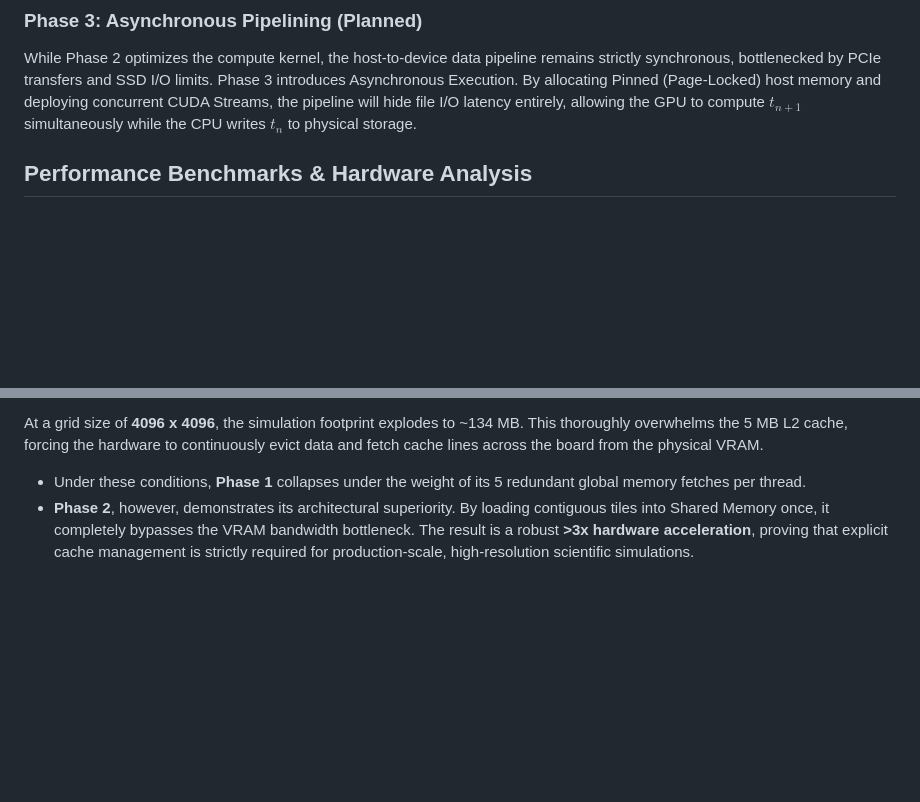
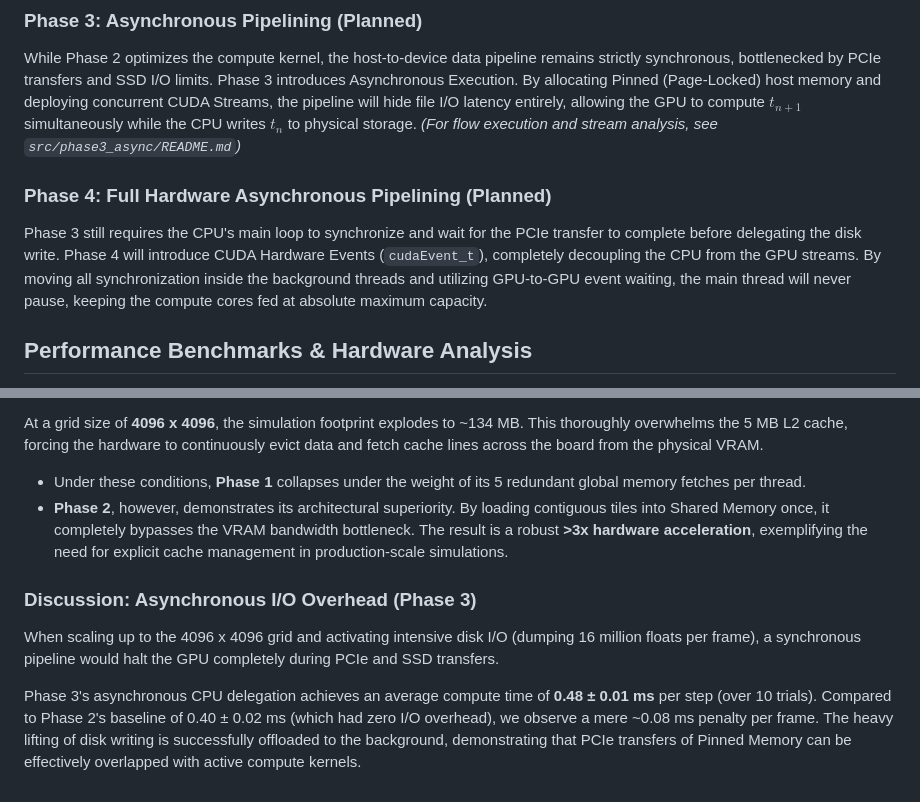
Before and after one commit to ChronitonSim/cuGrayScott, a Markdown page: README.md, 2 parts joined by grey strips. Rendered like a GitHub page; blank space fills up the shorter version.

Commit message:
docs(core): update main README with phase 3
Describe the advantages of asynchronously overlapping SSD I/O with kernel computation.

```diff
--- a/README.md
+++ b/README.md
@@ -27,6 +27,10 @@ Phase 2 fundamentally restructures memory access by leveraging the Streaming Mul
 
 ### Phase 3: Asynchronous Pipelining (Planned)
 While Phase 2 optimizes the compute kernel, the host-to-device data pipeline remains strictly synchronous, bottlenecked by PCIe transfers and SSD I/O limits. Phase 3 introduces Asynchronous Execution. By allocating Pinned (Page-Locked) host memory and deploying concurrent CUDA Streams, the pipeline will hide file I/O latency entirely, allowing the GPU to compute $t_{n+1}$ simultaneously while the CPU writes $t_{n}$ to physical storage.
+*(For flow execution and stream analysis, see `src/phase3_async/README.md`)*
+
+### Phase 4: Full Hardware Asynchronous Pipelining (Planned)
+Phase 3 still requires the CPU's main loop to synchronize and wait for the PCIe transfer to complete before delegating the disk write. Phase 4 will introduce CUDA Hardware Events (`cudaEvent_t`), completely decoupling the CPU from the GPU streams. By moving all synchronization inside the background threads and utilizing GPU-to-GPU event waiting, the main thread will never pause, keeping the compute cores fed at absolute maximum capacity.
 
 ## Performance Benchmarks & Hardware Analysis
 
@@ -44,4 +48,9 @@ At a grid size of **256 x 256**, the performance of Phase 1 and Phase 2 is stati
 
 At a grid size of **4096 x 4096**, the simulation footprint explodes to ~134 MB. This thoroughly overwhelms the 5 MB L2 cache, forcing the hardware to continuously evict data and fetch cache lines across the board from the physical VRAM.
 * Under these conditions, **Phase 1** collapses under the weight of its 5 redundant global memory fetches per thread.
-* **Phase 2**, however, demonstrates its architectural superiority. By loading contiguous tiles into Shared Memory once, it completely bypasses the VRAM bandwidth bottleneck. The result is a robust **>3x hardware acceleration**, proving that explicit cache management is strictly required for production-scale, high-resolution scientific simulations.
+* **Phase 2**, however, demonstrates its architectural superiority. By loading contiguous tiles into Shared Memory once, it completely bypasses the VRAM bandwidth bottleneck. The result is a robust **>3x hardware acceleration**, exemplifying the need for explicit cache management in production-scale simulations.
+
+### Discussion: Asynchronous I/O Overhead (Phase 3)
+When scaling up to the 4096 x 4096 grid and activating intensive disk I/O (dumping 16 million floats per frame), a synchronous pipeline would halt the GPU completely during PCIe and SSD transfers.
+
+Phase 3's asynchronous CPU delegation achieves an average compute time of **0.48 ± 0.01 ms** per step (over 10 trials). Compared to Phase 2's baseline of 0.40 ± 0.02 ms (which had zero I/O overhead), we observe a mere ~0.08 ms penalty per frame. The heavy lifting of disk writing is successfully offloaded to the background, demonstrating that PCIe transfers of Pinned Memory can be effectively overlapped with active compute kernels.
```
